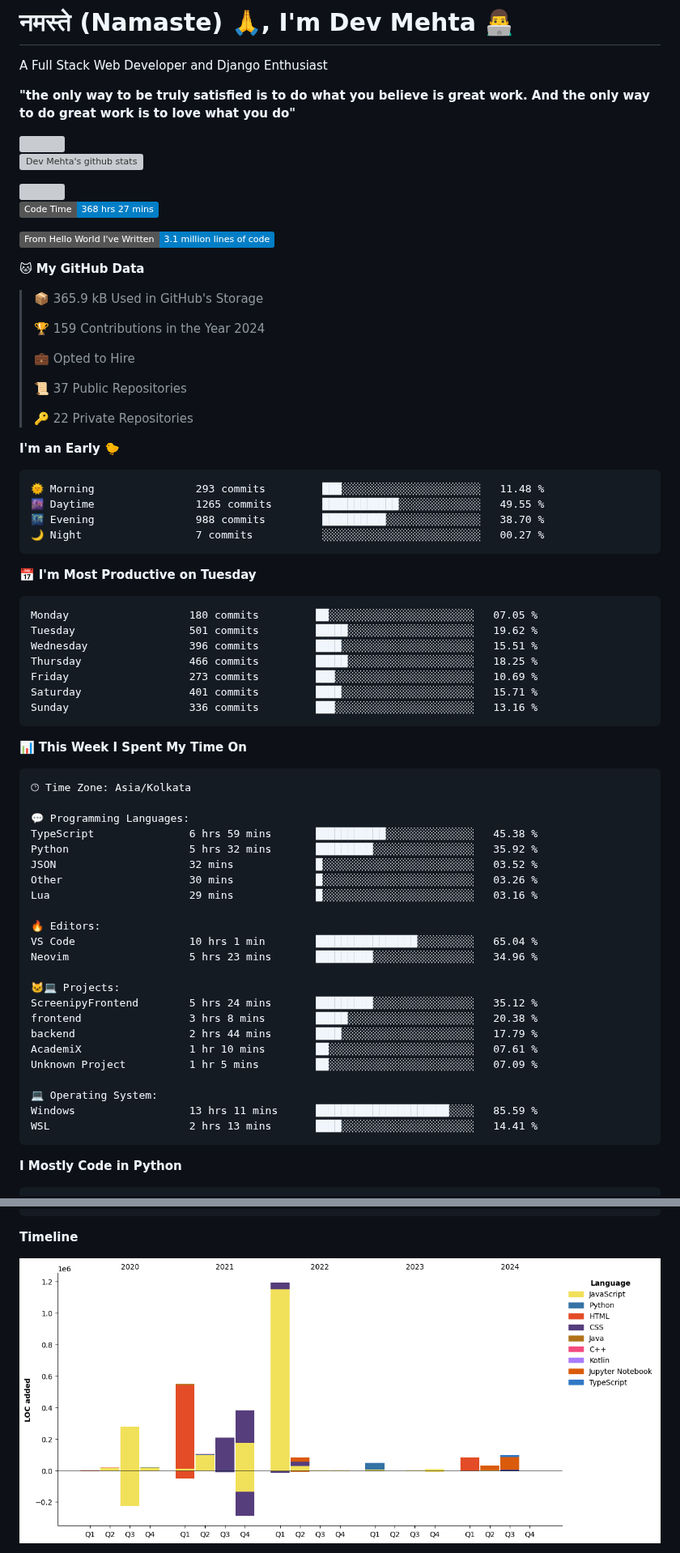
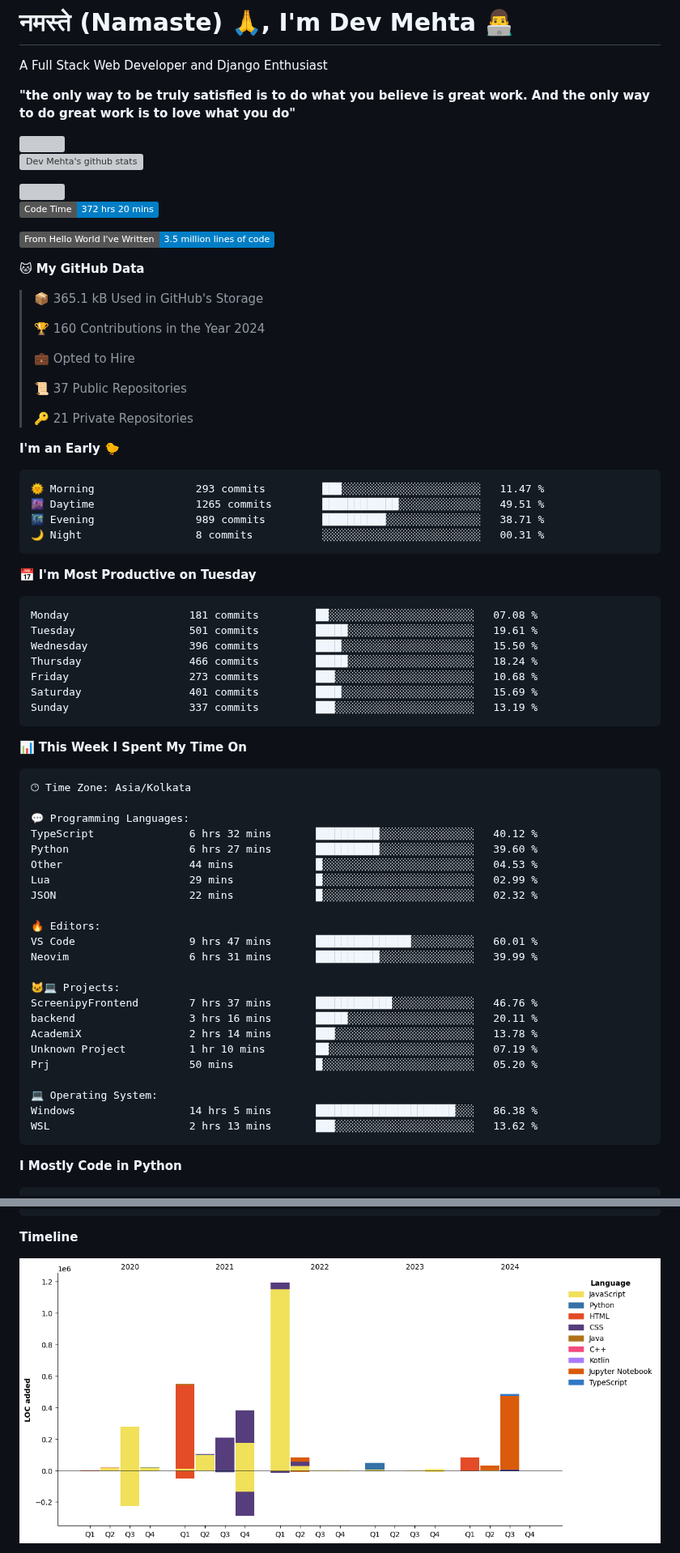
Before and after one commit to Dev-Mehta/Dev-Mehta, a Markdown page: README.md, 2 parts joined by grey strips. Shown at 81% size. GitHub-like rendering; pictures changed too: assets/bar_graph.png; badges without logos; grey boxes are pictures that could not be loaded.

Commit message:
Updated with Dev Metrics

````diff
--- a/README.md
+++ b/README.md
@@ -10,40 +10,40 @@ A Full Stack Web Developer and Django Enthusiast
 <img src="https://komarev.com/ghpvc/?username=Dev-Mehta" />
 
 <!--START_SECTION:waka-->
-![Code Time](http://img.shields.io/badge/Code%20Time-368%20hrs%2027%20mins-blue)
+![Code Time](http://img.shields.io/badge/Code%20Time-372%20hrs%2020%20mins-blue)
 
-![Lines of code](https://img.shields.io/badge/From%20Hello%20World%20I%27ve%20Written-3.1%20million%20lines%20of%20code-blue)
+![Lines of code](https://img.shields.io/badge/From%20Hello%20World%20I%27ve%20Written-3.5%20million%20lines%20of%20code-blue)
 
 **🐱 My GitHub Data**
 
-> 📦 365.9 kB Used in GitHub's Storage
+> 📦 365.1 kB Used in GitHub's Storage
  >
-> 🏆 159 Contributions in the Year 2024
+> 🏆 160 Contributions in the Year 2024
  >
 > 💼 Opted to Hire
  >
 > 📜 37 Public Repositories
  >
-> 🔑 22 Private Repositories
+> 🔑 21 Private Repositories
  >
 **I'm an Early 🐤**
 
 ```text
-🌞 Morning                293 commits         ███░░░░░░░░░░░░░░░░░░░░░░   11.48 %
-🌆 Daytime                1265 commits        ████████████░░░░░░░░░░░░░   49.55 %
-🌃 Evening                988 commits         ██████████░░░░░░░░░░░░░░░   38.70 %
-🌙 Night                  7 commits           ░░░░░░░░░░░░░░░░░░░░░░░░░   00.27 %
+🌞 Morning                293 commits         ███░░░░░░░░░░░░░░░░░░░░░░   11.47 %
+🌆 Daytime                1265 commits        ████████████░░░░░░░░░░░░░   49.51 %
+🌃 Evening                989 commits         ██████████░░░░░░░░░░░░░░░   38.71 %
+🌙 Night                  8 commits           ░░░░░░░░░░░░░░░░░░░░░░░░░   00.31 %
 ```
 📅 **I'm Most Productive on Tuesday**
 
 ```text
-Monday                   180 commits         ██░░░░░░░░░░░░░░░░░░░░░░░   07.05 %
-Tuesday                  501 commits         █████░░░░░░░░░░░░░░░░░░░░   19.62 %
-Wednesday                396 commits         ████░░░░░░░░░░░░░░░░░░░░░   15.51 %
-Thursday                 466 commits         █████░░░░░░░░░░░░░░░░░░░░   18.25 %
-Friday                   273 commits         ███░░░░░░░░░░░░░░░░░░░░░░   10.69 %
-Saturday                 401 commits         ████░░░░░░░░░░░░░░░░░░░░░   15.71 %
-Sunday                   336 commits         ███░░░░░░░░░░░░░░░░░░░░░░   13.16 %
+Monday                   181 commits         ██░░░░░░░░░░░░░░░░░░░░░░░   07.08 %
+Tuesday                  501 commits         █████░░░░░░░░░░░░░░░░░░░░   19.61 %
+Wednesday                396 commits         ████░░░░░░░░░░░░░░░░░░░░░   15.50 %
+Thursday                 466 commits         █████░░░░░░░░░░░░░░░░░░░░   18.24 %
+Friday                   273 commits         ███░░░░░░░░░░░░░░░░░░░░░░   10.68 %
+Saturday                 401 commits         ████░░░░░░░░░░░░░░░░░░░░░   15.69 %
+Sunday                   337 commits         ███░░░░░░░░░░░░░░░░░░░░░░   13.19 %
 ```
 
 
@@ -53,26 +53,26 @@ Sunday                   336 commits         ███░░░░░░░░
 🕑︎ Time Zone: Asia/Kolkata
 
 💬 Programming Languages:
-TypeScript               6 hrs 59 mins       ███████████░░░░░░░░░░░░░░   45.38 %
-Python                   5 hrs 32 mins       █████████░░░░░░░░░░░░░░░░   35.92 %
-JSON                     32 mins             █░░░░░░░░░░░░░░░░░░░░░░░░   03.52 %
-Other                    30 mins             █░░░░░░░░░░░░░░░░░░░░░░░░   03.26 %
-Lua                      29 mins             █░░░░░░░░░░░░░░░░░░░░░░░░   03.16 %
+TypeScript               6 hrs 32 mins       ██████████░░░░░░░░░░░░░░░   40.12 %
+Python                   6 hrs 27 mins       ██████████░░░░░░░░░░░░░░░   39.60 %
+Other                    44 mins             █░░░░░░░░░░░░░░░░░░░░░░░░   04.53 %
+Lua                      29 mins             █░░░░░░░░░░░░░░░░░░░░░░░░   02.99 %
+JSON                     22 mins             █░░░░░░░░░░░░░░░░░░░░░░░░   02.32 %
 
 🔥 Editors:
-VS Code                  10 hrs 1 min        ████████████████░░░░░░░░░   65.04 %
-Neovim                   5 hrs 23 mins       █████████░░░░░░░░░░░░░░░░   34.96 %
+VS Code                  9 hrs 47 mins       ███████████████░░░░░░░░░░   60.01 %
+Neovim                   6 hrs 31 mins       ██████████░░░░░░░░░░░░░░░   39.99 %
 
 🐱‍💻 Projects:
-ScreenipyFrontend        5 hrs 24 mins       █████████░░░░░░░░░░░░░░░░   35.12 %
-frontend                 3 hrs 8 mins        █████░░░░░░░░░░░░░░░░░░░░   20.38 %
-backend                  2 hrs 44 mins       ████░░░░░░░░░░░░░░░░░░░░░   17.79 %
-AcademiX                 1 hr 10 mins        ██░░░░░░░░░░░░░░░░░░░░░░░   07.61 %
-Unknown Project          1 hr 5 mins         ██░░░░░░░░░░░░░░░░░░░░░░░   07.09 %
+ScreenipyFrontend        7 hrs 37 mins       ████████████░░░░░░░░░░░░░   46.76 %
+backend                  3 hrs 16 mins       █████░░░░░░░░░░░░░░░░░░░░   20.11 %
+AcademiX                 2 hrs 14 mins       ███░░░░░░░░░░░░░░░░░░░░░░   13.78 %
+Unknown Project          1 hr 10 mins        ██░░░░░░░░░░░░░░░░░░░░░░░   07.19 %
+Prj                      50 mins             █░░░░░░░░░░░░░░░░░░░░░░░░   05.20 %
 
 💻 Operating System:
-Windows                  13 hrs 11 mins      █████████████████████░░░░   85.59 %
-WSL                      2 hrs 13 mins       ████░░░░░░░░░░░░░░░░░░░░░   14.41 %
+Windows                  14 hrs 5 mins       ██████████████████████░░░   86.38 %
+WSL                      2 hrs 13 mins       ███░░░░░░░░░░░░░░░░░░░░░░   13.62 %
 ```
 
 **I Mostly Code in Python**
````
Also changed, not shown: other parts of README.md (+1 -1 lines).
